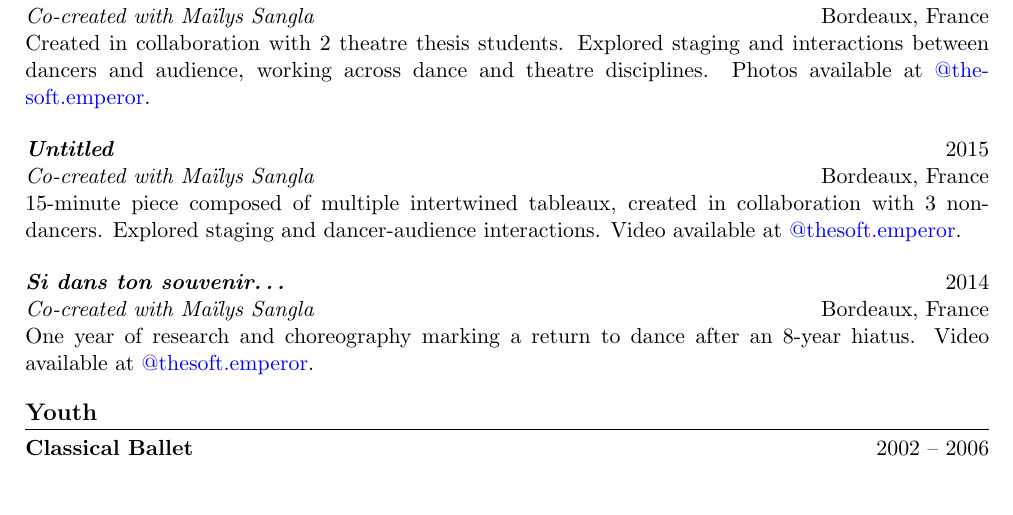
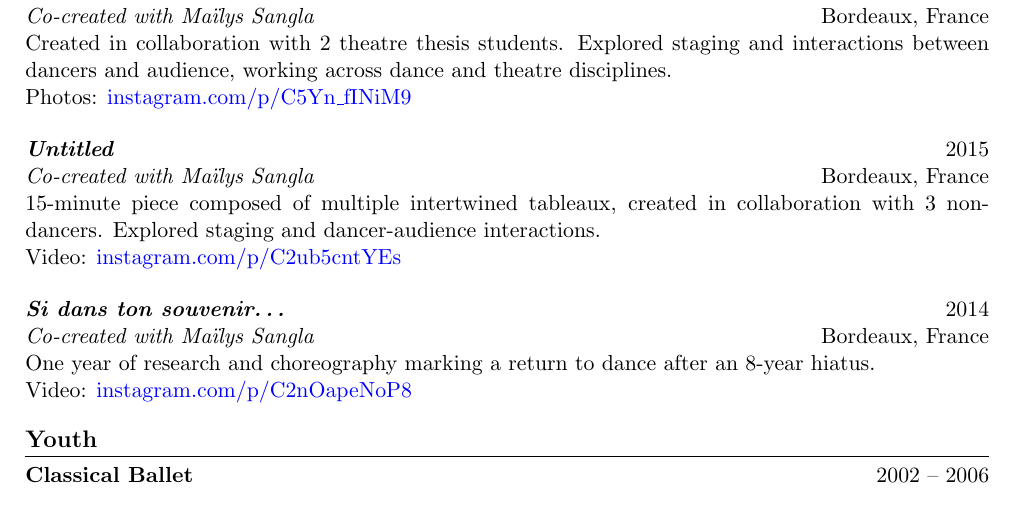
Before and after one commit to etrobert/cv, a LaTeX CV (cv.tex): part of the page, cut so that both start at the same text. Compiled offline with pdfLaTeX.

Commit message:
update dance works: add specific media links

```diff
--- a/cv.tex
+++ b/cv.tex
@@ -34,22 +34,22 @@ Performed in a piece created for a dance master thesis, exploring themes of oppr
 
 \textbf{\textit{Untitled}} \hfill 2016 \\
 \textit{Co-created with Maïlys Sangla} \hfill Bordeaux, France \\
-Created in collaboration with 2 theatre thesis students. Explored staging and interactions between dancers and audience, working across dance and theatre disciplines.
-Photos available at \href{https://www.instagram.com/thesoft.emperor}{@thesoft.emperor}.
+Created in collaboration with 2 theatre thesis students. Explored staging and interactions between dancers and audience, working across dance and theatre disciplines. \\
+Photos: \href{https://www.instagram.com/p/C5Yn_fINiM9/?img_index=1}{instagram.com/p/C5Yn\_fINiM9}
 
 \vspace{0.5em}
 
 \textbf{\textit{Untitled}} \hfill 2015 \\
 \textit{Co-created with Maïlys Sangla} \hfill Bordeaux, France \\
-15-minute piece composed of multiple intertwined tableaux, created in collaboration with 3 non-dancers. Explored staging and dancer-audience interactions.
-Video available at \href{https://www.instagram.com/thesoft.emperor}{@thesoft.emperor}.
+15-minute piece composed of multiple intertwined tableaux, created in collaboration with 3 non-dancers. Explored staging and dancer-audience interactions. \\
+Video: \href{https://www.instagram.com/p/C2ub5cntYEs/}{instagram.com/p/C2ub5cntYEs}
 
 \vspace{0.5em}
 
 \textbf{\textit{Si dans ton souvenir\ldots}} \hfill 2014 \\
 \textit{Co-created with Maïlys Sangla} \hfill Bordeaux, France \\
-One year of research and choreography marking a return to dance after an 8-year hiatus.
-Video available at \href{https://www.instagram.com/thesoft.emperor}{@thesoft.emperor}.
+One year of research and choreography marking a return to dance after an 8-year hiatus. \\
+Video: \href{https://www.instagram.com/p/C2nOapeNoP8}{instagram.com/p/C2nOapeNoP8}
 
 \section{Youth}
 
```
